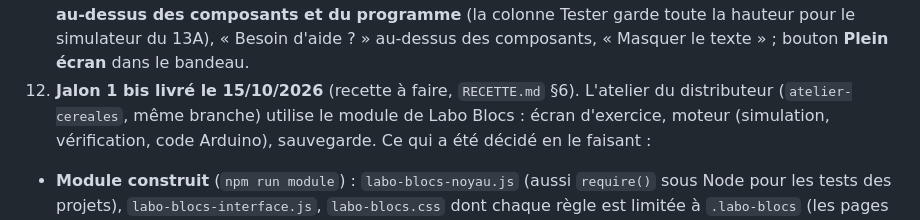
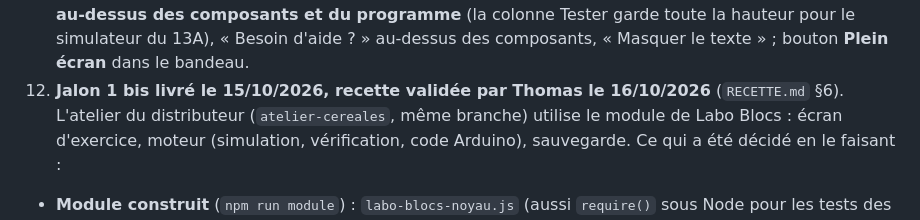
Before and after one commit to Anlito/labo-blocs, a Markdown page: docs/PLAN.md, the part around the change. Drawn GitHub-style.

```diff
--- a/docs/PLAN.md
+++ b/docs/PLAN.md
@@ -223,7 +223,7 @@ s'affiche. Je prépare des pages d'essai qui affichent un compte rendu à copier
    ligne par « si », « alors » et « sinon » en retrait ; consigne en **bandeau au-dessus des composants et du programme**
    (la colonne Tester garde toute la hauteur pour le simulateur du 13A), « Besoin d'aide ? » au-dessus des composants,
    « Masquer le texte » ; bouton **Plein écran** dans le bandeau.
-12. **Jalon 1 bis livré le 15/10/2026** (recette à faire, `RECETTE.md` §6). L'atelier du distributeur
+12. **Jalon 1 bis livré le 15/10/2026, recette validée par Thomas le 16/10/2026** (`RECETTE.md` §6). L'atelier du distributeur
    (`atelier-cereales`, même branche) utilise le module de Labo Blocs : écran d'exercice, moteur (simulation,
    vérification, code Arduino), sauvegarde. Ce qui a été décidé en le faisant :
    - **Module construit** (`npm run module`) : `labo-blocs-noyau.js` (aussi `require()` sous Node pour les tests des
```
Also changed, not shown: README.md (+1 -1 lines).
